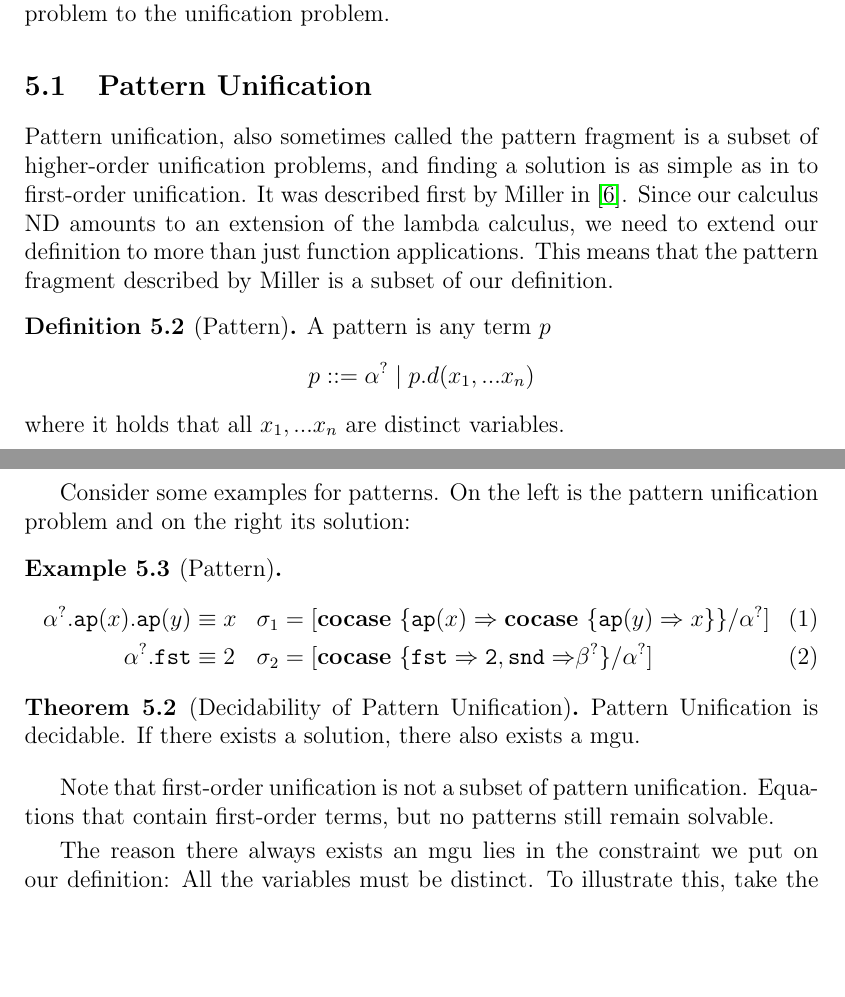
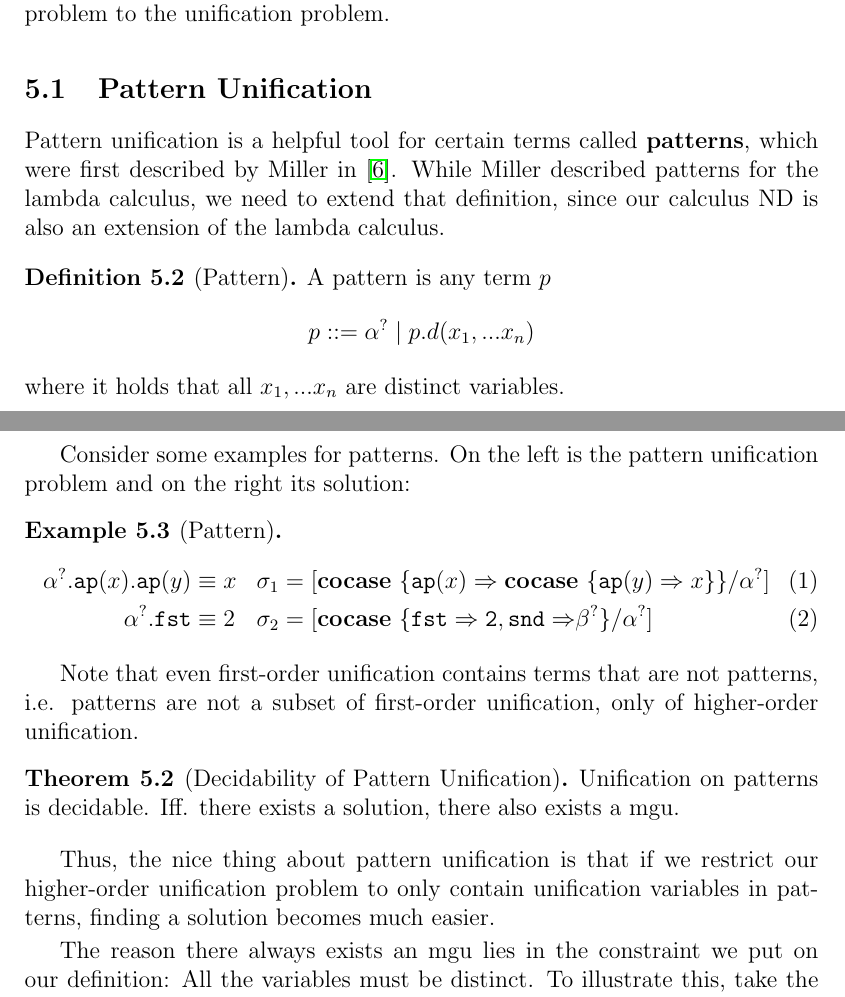
Before and after one commit to jwegendt/Bachelor-Thesis, a LaTeX document (Bachelor_english.tex): two parts of pages 20 and 21 of 31, joined at a grey line, cut so that both start at the same text, the shorter picture padded with empty space. Compiled offline with LaTeX, dvips and Ghostscript.

Commit message:
rewrote pattern unification section a bit

```diff
--- a/Bachelor_english.tex
+++ b/Bachelor_english.tex
@@ -872,11 +872,8 @@ higher-order terms and thus don't have that problem of not changing variables.
 
 \subsection{Pattern Unification}
 
-Pattern unification, also sometimes called the pattern fragment
-is a subset of higher-order unification problems, and finding a solution is as simple as in to first-order unification.
-It was described first by Miller in \cite{10.1093/logcom/1.4.497}.
-Since our calculus ND amounts to an extension of the lambda calculus, we need to extend our definition to more than just function applications.
-This means that the pattern fragment described by Miller is a subset of our definition.
+Pattern unification is a helpful tool for certain terms called \textbf{patterns}, which were first described by Miller in \cite{10.1093/logcom/1.4.497}.
+While Miller described patterns for the lambda calculus, we need to extend that definition, since our calculus ND is also an extension of the lambda calculus.
 
 \begin{definition}[Pattern]
     A pattern is any term $p$
@@ -893,14 +890,16 @@ Consider some examples for patterns. On the left is the pattern unification prob
         \alphaunifvar.\mathtt{fst} &\equiv 2 &\sigma_2 &= [\excopatmatch{\mathtt{fst\Rightarrow 2, snd \Rightarrow}\betaunifvar}/\alphaunifvar] \tag{2}
     \end{align*}
 \end{example}
-%TODO: beispiele?
+
+Note that even first-order unification contains terms that are not patterns, i.e.
+patterns are not a subset of first-order unification, only of higher-order unification.
 
 \begin{theorem}[Decidability of Pattern Unification]
-    Pattern Unification is decidable. If there exists a solution, there also exists a mgu.
+    Unification on patterns is decidable.
+    Iff. there exists a solution, there also exists a mgu.
 \end{theorem}
-
-Note that first-order unification is not a subset of pattern unification.
-Equations that contain first-order terms, but no patterns still remain solvable.
+Thus, the nice thing about pattern unification is that if we restrict our higher-order unification problem to only contain unification variables in patterns,
+finding a solution becomes much easier.
 
 The reason there always exists an mgu lies in the constraint we put on our definition: All the variables must be distinct.
 To illustrate this, take the following problem where the variables are \textbf{not} distinct:
```
Also changed, not shown: Bachelor_english.pdf, Bachelor_english.tex (4 more changed lines).
